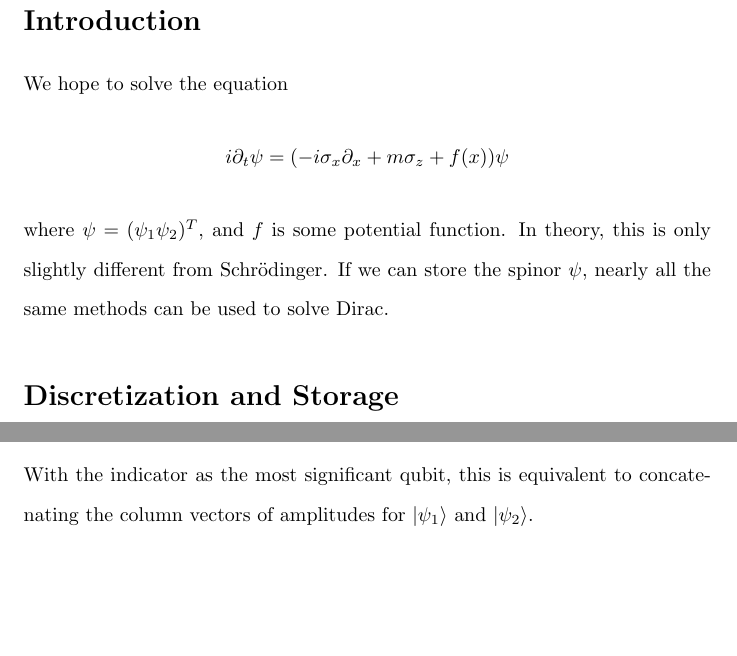
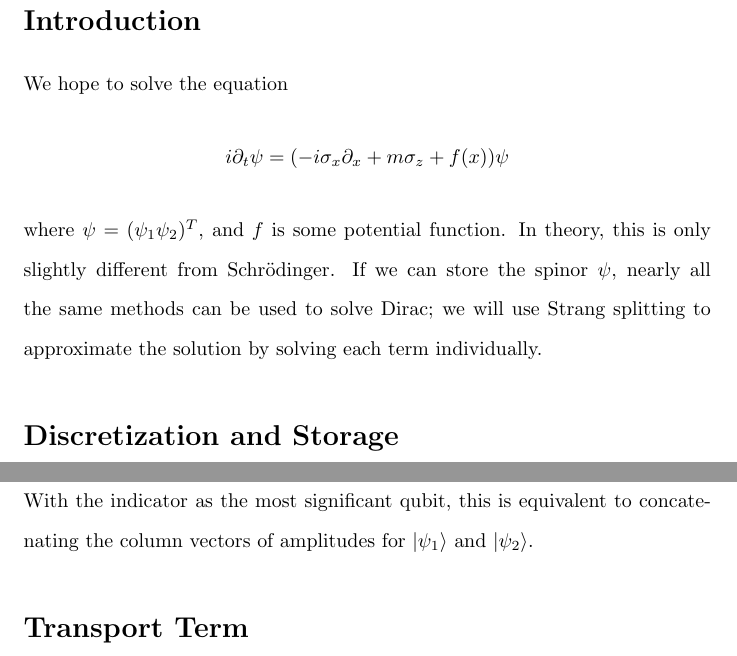
Before and after one commit to jason-dever/quantum-sim, a LaTeX document (1d-sim/written/dirac.tex): two parts of the page, joined at a grey line, cut so that both start at the same text, the shorter picture padded with empty space. Compiled offline with pdfLaTeX.

Commit message:
fill out intro

```diff
--- a/1d-sim/written/dirac.tex
+++ b/1d-sim/written/dirac.tex
@@ -17,7 +17,8 @@ We hope to solve the equation
 \end{align*}
 where $\psi = (\psi_1 \psi_2)^T$, and $f$ is some potential function. In theory,
 this is only slightly different from Schrödinger. If we can store the spinor $\psi$,
-nearly all the same methods can be used to solve Dirac.
+nearly all the same methods can be used to solve Dirac; we will use Strang splitting
+to approximate the solution by solving each term individually.
 \section*{Discretization and Storage}
 Fortunately, the problem of storing the spinor on qubits has a simple solution: we
 maintain a register to store position, as in Schrödinger, and add one qubit as
@@ -30,5 +31,7 @@ as we know how from Schrödinger, and store the state $\psi$ as
 \end{align*}
 With the indicator as the most significant qubit, this is equivalent to concatenating the
 column vectors of amplitudes for $\ket{\psi_1}$ and $\ket{\psi_2}$.
+\section*{Transport Term}
+
 
 \end{document}
```
Also changed, not shown: 1d-sim/written/dirac.pdf.
